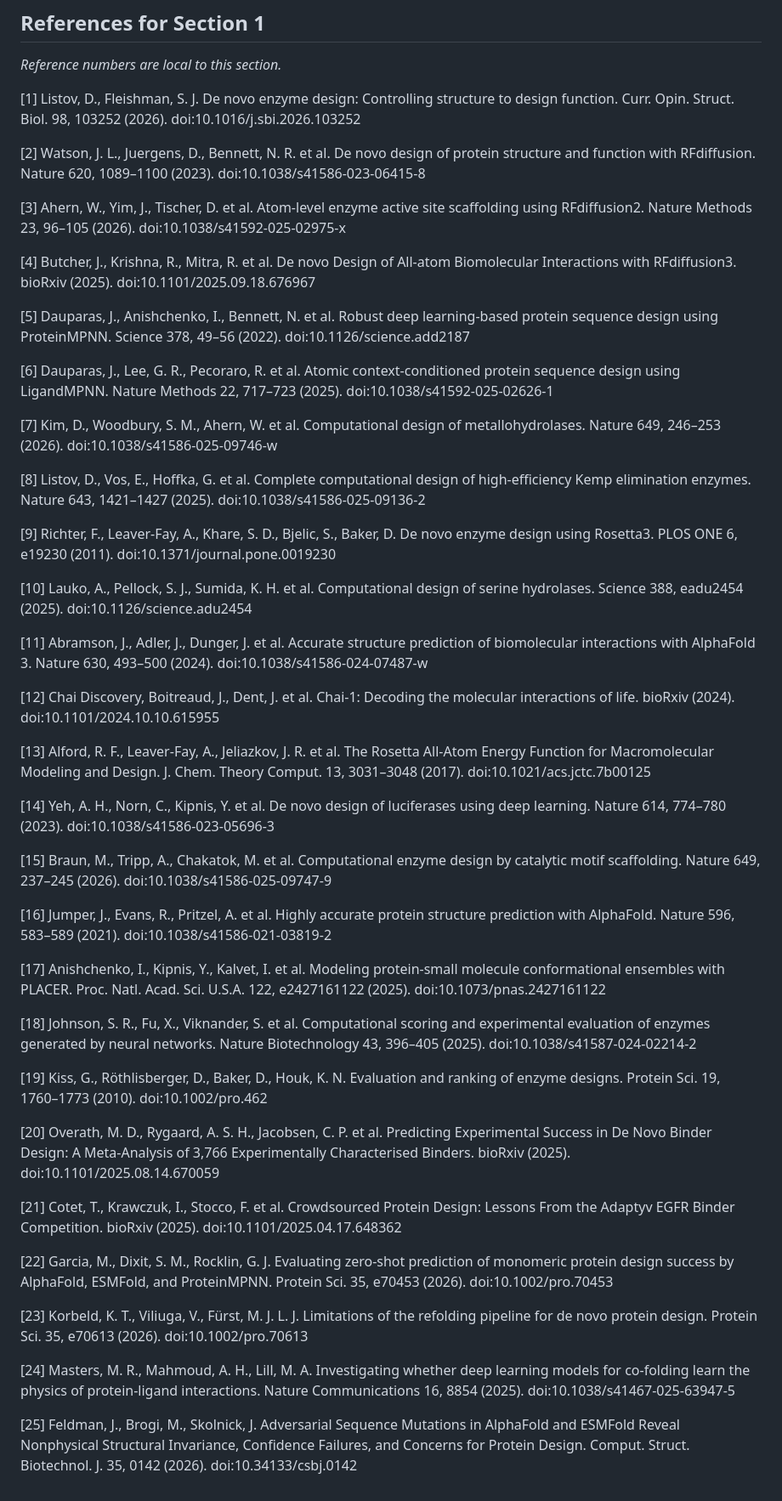
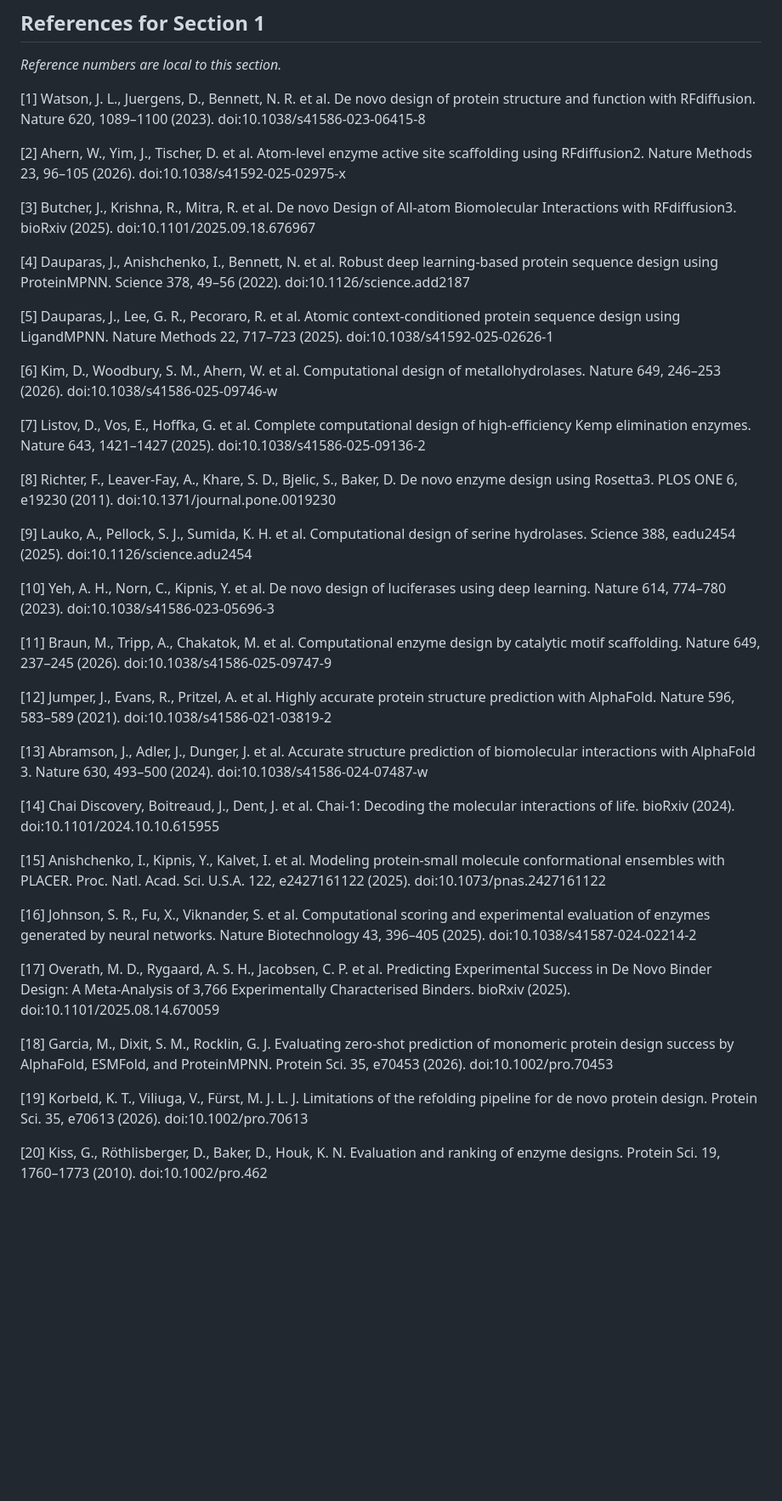
Before and after one commit to RIA-lab/MetricEval, a Markdown page: paper/introduction.md, the part around one of its changes. Shown at 85% size. Drawn GitHub-style; blank space fills up the shorter version.

Commit message:
Shorten the Introduction and rewrite it as continuous prose
The first draft packed every verified fact into the text (1,320 words, seven
paragraphs, about seventy numbers). This version keeps the five steps of the outline
but reads as an argument: 6 paragraphs, about 700 words of prose, 20 references.

- one opening paragraph with three examples of pool size and the quotation from Richter
- one paragraph on how filtering is credited with the rise in success rates
- one paragraph on how the metrics differ between pipelines
- one paragraph on why the question is open, with the authors' own statements and
  the neighbouring studies
- the four tests in one paragraph, one clause each
- the best metric of each test, with the reference or control that qualifies it

The literature facts stay in the hidden source comments; the numbers of the last
paragraph were re-read from tables/public/main. Citations stay as lists of numbers
because the build scripts do not parse ranges.

Co-Authored-By: Claude Sonnet 5.5 <noreply@anthropic.com>
Claude-Session: https://claude.ai/code/session_01EKhKFCzeUpG5nNFW8Saf1d

```diff
--- a/paper/introduction.md
+++ b/paper/introduction.md
@@ -21,54 +19,44 @@ A different metric leads each test, and in three of them the leader is matched b
 
 *Reference numbers are local to this section.*
 
-[1] Listov, D., Fleishman, S. J. De novo enzyme design: Controlling structure to design function. Curr. Opin. Struct. Biol. 98, 103252 (2026). doi:10.1016/j.sbi.2026.103252 <!-- bib: listov2026 -->
+[1] Watson, J. L., Juergens, D., Bennett, N. R. et al. De novo design of protein structure and function with RFdiffusion. Nature 620, 1089–1100 (2023). doi:10.1038/s41586-023-06415-8 <!-- bib: watson2023 -->
 
-[2] Watson, J. L., Juergens, D., Bennett, N. R. et al. De novo design of protein structure and function with RFdiffusion. Nature 620, 1089–1100 (2023). doi:10.1038/s41586-023-06415-8 <!-- bib: watson2023 -->
+[2] Ahern, W., Yim, J., Tischer, D. et al. Atom-level enzyme active site scaffolding using RFdiffusion2. Nature Methods 23, 96–105 (2026). doi:10.1038/s41592-025-02975-x <!-- bib: ahern2026 -->
 
-[3] Ahern, W., Yim, J., Tischer, D. et al. Atom-level enzyme active site scaffolding using RFdiffusion2. Nature Methods 23, 96–105 (2026). doi:10.1038/s41592-025-02975-x <!-- bib: ahern2026 -->
+[3] Butcher, J., Krishna, R., Mitra, R. et al. De novo Design of All-atom Biomolecular Interactions with RFdiffusion3. bioRxiv (2025). doi:10.1101/2025.09.18.676967 <!-- bib: butcher2025 -->
 
-[4] Butcher, J., Krishna, R., Mitra, R. et al. De novo Design of All-atom Biomolecular Interactions with RFdiffusion3. bioRxiv (2025). doi:10.1101/2025.09.18.676967 <!-- bib: butcher2025 -->
+[4] Dauparas, J., Anishchenko, I., Bennett, N. et al. Robust deep learning-based protein sequence design using ProteinMPNN. Science 378, 49–56 (2022). doi:10.1126/science.add2187 <!-- bib: dauparas2022 -->
 
-[5] Dauparas, J., Anishchenko, I., Bennett, N. et al. Robust deep learning-based protein sequence design using ProteinMPNN. Science 378, 49–56 (2022). doi:10.1126/science.add2187 <!-- bib: dauparas2022 -->
+[5] Dauparas, J., Lee, G. R., Pecoraro, R. et al. Atomic context-conditioned protein sequence design using LigandMPNN. Nature Methods 22, 717–723 (2025). doi:10.1038/s41592-025-02626-1 <!-- bib: dauparas2025 -->
 
-[6] Dauparas, J., Lee, G. R., Pecoraro, R. et al. Atomic context-conditioned protein sequence design using LigandMPNN. Nature Methods 22, 717–723 (2025). doi:10.1038/s41592-025-02626-1 <!-- bib: dauparas2025 -->
+[6] Kim, D., Woodbury, S. M., Ahern, W. et al. Computational design of metallohydrolases. Nature 649, 246–253 (2026). doi:10.1038/s41586-025-09746-w <!-- bib: kim2026 -->
 
-[7] Kim, D., Woodbury, S. M., Ahern, W. et al. Computational design of metallohydrolases. Nature 649, 246–253 (2026). doi:10.1038/s41586-025-09746-w <!-- bib: kim2026 -->
+[7] Listov, D., Vos, E., Hoffka, G. et al. Complete computational design of high-efficiency Kemp elimination enzymes. Nature 643, 1421–1427 (2025). doi:10.1038/s41586-025-09136-2 <!-- bib: listov2025 -->
 
-[8] Listov, D., Vos, E., Hoffka, G. et al. Complete computational design of high-efficiency Kemp elimination enzymes. Nature 643, 1421–1427 (2025). doi:10.1038/s41586-025-09136-2 <!-- bib: listov2025 -->
+[8] Richter, F., Leaver-Fay, A., Khare, S. D., Bjelic, S., Baker, D. De novo enzyme design using Rosetta3. PLOS ONE 6, e19230 (2011). doi:10.1371/journal.pone.0019230 <!-- bib: richter2011 -->
 
-[9] Richter, F., Leaver-Fay, A., Khare, S. D., Bjelic, S., Baker, D. De novo enzyme design using Rosetta3. PLOS ONE 6, e19230 (2011). doi:10.1371/journal.pone.0019230 <!-- bib: richter2011 -->
+[9] Lauko, A., Pellock, S. J., Sumida, K. H. et al. Computational design of serine hydrolases. Science 388, eadu2454 (2025). doi:10.1126/science.adu2454 <!-- bib: lauko2025 -->
 
-[10] Lauko, A., Pellock, S. J., Sumida, K. H. et al. Computational design of serine hydrolases. Science 388, eadu2454 (2025). doi:10.1126/science.adu2454 <!-- bib: lauko2025 -->
+[10] Yeh, A. H., Norn, C., Kipnis, Y. et al. De novo design of luciferases using deep learning. Nature 614, 774–780 (2023). doi:10.1038/s41586-023-05696-3 <!-- bib: yeh2023 -->
 
-[11] Abramson, J., Adler, J., Dunger, J. et al. Accurate structure prediction of biomolecular interactions with AlphaFold 3. Nature 630, 493–500 (2024). doi:10.1038/s41586-024-07487-w <!-- bib: abramson2024 -->
+[11] Braun, M., Tripp, A., Chakatok, M. et al. Computational enzyme design by catalytic motif scaffolding. Nature 649, 237–245 (2026). doi:10.1038/s41586-025-09747-9 <!-- bib: braun2026 -->
 
-[12] Chai Discovery, Boitreaud, J., Dent, J. et al. Chai-1: Decoding the molecular interactions of life. bioRxiv (2024). doi:10.1101/2024.10.10.615955 <!-- bib: chai2024 -->
+[12] Jumper, J., Evans, R., Pritzel, A. et al. Highly accurate protein structure prediction with AlphaFold. Nature 596, 583–589 (2021). doi:10.1038/s41586-021-03819-2 <!-- bib: jumper2021 -->
 
-[13] Alford, R. F., Leaver-Fay, A., Jeliazkov, J. R. et al. The Rosetta All-Atom Energy Function for Macromolecular Modeling and Design. J. Chem. Theory Comput. 13, 3031–3048 (2017). doi:10.1021/acs.jctc.7b00125 <!-- bib: alford2017 -->
+[13] Abramson, J., Adler, J., Dunger, J. et al. Accurate structure prediction of biomolecular interactions with AlphaFold 3. Nature 630, 493–500 (2024). doi:10.1038/s41586-024-07487-w <!-- bib: abramson2024 -->
 
-[14] Yeh, A. H., Norn, C., Kipnis, Y. et al. De novo design of luciferases using deep learning. Nature 614, 774–780 (2023). doi:10.1038/s41586-023-05696-3 <!-- bib: yeh2023 -->
+[14] Chai Discovery, Boitreaud, J., Dent, J. et al. Chai-1: Decoding the molecular interactions of life. bioRxiv (2024). doi:10.1101/2024.10.10.615955 <!-- bib: chai2024 -->
 
-[15] Braun, M., Tripp, A., Chakatok, M. et al. Computational enzyme design by catalytic motif scaffolding. Nature 649, 237–245 (2026). doi:10.1038/s41586-025-09747-9 <!-- bib: braun2026 -->
+[15] Anishchenko, I., Kipnis, Y., Kalvet, I. et al. Modeling protein-small molecule conformational ensembles with PLACER. Proc. Natl. Acad. Sci. U.S.A. 122, e2427161122 (2025). doi:10.1073/pnas.2427161122 <!-- bib: anishchenko2025 -->
 
-[16] Jumper, J., Evans, R., Pritzel, A. et al. Highly accurate protein structure prediction with AlphaFold. Nature 596, 583–589 (2021). doi:10.1038/s41586-021-03819-2 <!-- bib: jumper2021 -->
+[16] Johnson, S. R., Fu, X., Viknander, S. et al. Computational scoring and experimental evaluation of enzymes generated by neural networks. Nature Biotechnology 43, 396–405 (2025). doi:10.1038/s41587-024-02214-2 <!-- bib: johnson2025 -->
 
-[17] Anishchenko, I., Kipnis, Y., Kalvet, I. et al. Modeling protein-small molecule conformational ensembles with PLACER. Proc. Natl. Acad. Sci. U.S.A. 122, e2427161122 (2025). doi:10.1073/pnas.2427161122 <!-- bib: anishchenko2025 -->
+[17] Overath, M. D., Rygaard, A. S. H., Jacobsen, C. P. et al. Predicting Experimental Success in De Novo Binder Design: A Meta-Analysis of 3,766 Experimentally Characterised Binders. bioRxiv (2025). doi:10.1101/2025.08.14.670059 <!-- bib: overath2025 -->
 
-[18] Johnson, S. R., Fu, X., Viknander, S. et al. Computational scoring and experimental evaluation of enzymes generated by neural networks. Nature Biotechnology 43, 396–405 (2025). doi:10.1038/s41587-024-02214-2 <!-- bib: johnson2025 -->
+[18] Garcia, M., Dixit, S. M., Rocklin, G. J. Evaluating zero-shot prediction of monomeric protein design success by AlphaFold, ESMFold, and ProteinMPNN. Protein Sci. 35, e70453 (2026). doi:10.1002/pro.70453 <!-- bib: garcia2026 -->
 
-[19] Kiss, G., Röthlisberger, D., Baker, D., Houk, K. N. Evaluation and ranking of enzyme designs. Protein Sci. 19, 1760–1773 (2010). doi:10.1002/pro.462 <!-- bib: kiss2010 -->
+[19] Korbeld, K. T., Viliuga, V., Fürst, M. J. L. J. Limitations of the refolding pipeline for de novo protein design. Protein Sci. 35, e70613 (2026). doi:10.1002/pro.70613 <!-- bib: korbeld2026 -->
 
-[20] Overath, M. D., Rygaard, A. S. H., Jacobsen, C. P. et al. Predicting Experimental Success in De Novo Binder Design: A Meta-Analysis of 3,766 Experimentally Characterised Binders. bioRxiv (2025). doi:10.1101/2025.08.14.670059 <!-- bib: overath2025 -->
-
-[21] Cotet, T., Krawczuk, I., Stocco, F. et al. Crowdsourced Protein Design: Lessons From the Adaptyv EGFR Binder Competition. bioRxiv (2025). doi:10.1101/2025.04.17.648362 <!-- bib: cotet2025 -->
-
-[22] Garcia, M., Dixit, S. M., Rocklin, G. J. Evaluating zero-shot prediction of monomeric protein design success by AlphaFold, ESMFold, and ProteinMPNN. Protein Sci. 35, e70453 (2026). doi:10.1002/pro.70453 <!-- bib: garcia2026 -->
-
-[23] Korbeld, K. T., Viliuga, V., Fürst, M. J. L. J. Limitations of the refolding pipeline for de novo protein design. Protein Sci. 35, e70613 (2026). doi:10.1002/pro.70613 <!-- bib: korbeld2026 -->
-
-[24] Masters, M. R., Mahmoud, A. H., Lill, M. A. Investigating whether deep learning models for co-folding learn the physics of protein-ligand interactions. Nature Communications 16, 8854 (2025). doi:10.1038/s41467-025-63947-5 <!-- bib: masters2025 -->
-
-[25] Feldman, J., Brogi, M., Skolnick, J. Adversarial Sequence Mutations in AlphaFold and ESMFold Reveal Nonphysical Structural Invariance, Confidence Failures, and Concerns for Protein Design. Comput. Struct. Biotechnol. J. 35, 0142 (2026). doi:10.34133/csbj.0142 <!-- bib: feldman2026 -->
+[20] Kiss, G., Röthlisberger, D., Baker, D., Houk, K. N. Evaluation and ranking of enzyme designs. Protein Sci. 19, 1760–1773 (2010). doi:10.1002/pro.462 <!-- bib: kiss2010 -->
 
 <!-- refs:end -->
```
Also changed, not shown: other parts of paper/introduction.md (+6 -8 lines).
